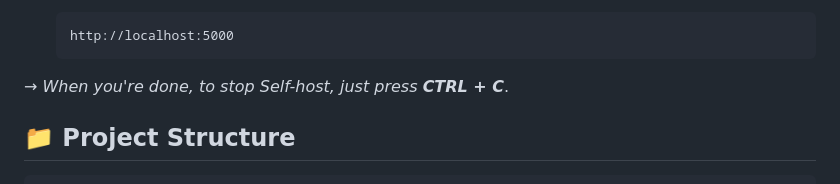
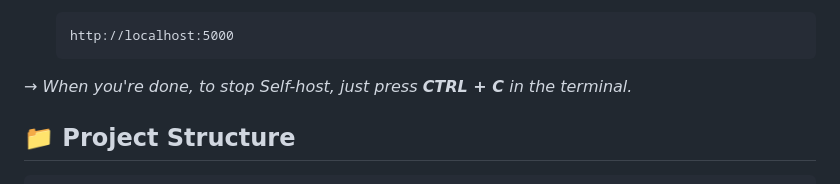
Before and after one commit to Xenometon/Project-Monet, a Markdown page: README.md, the part around the change. Rendered like a GitHub page.

````diff
--- a/README.md
+++ b/README.md
@@ -53,7 +53,7 @@ Project Monet is a full-stack web application designed to help students track th
    ```
    http://localhost:5000
    ```
-→ *When you're done, to stop Self-host, just press **CTRL + C***.
+→ *When you're done, to stop Self-host, just press **CTRL + C** in the terminal.*
 
 ## 📁 Project Structure
 
````
